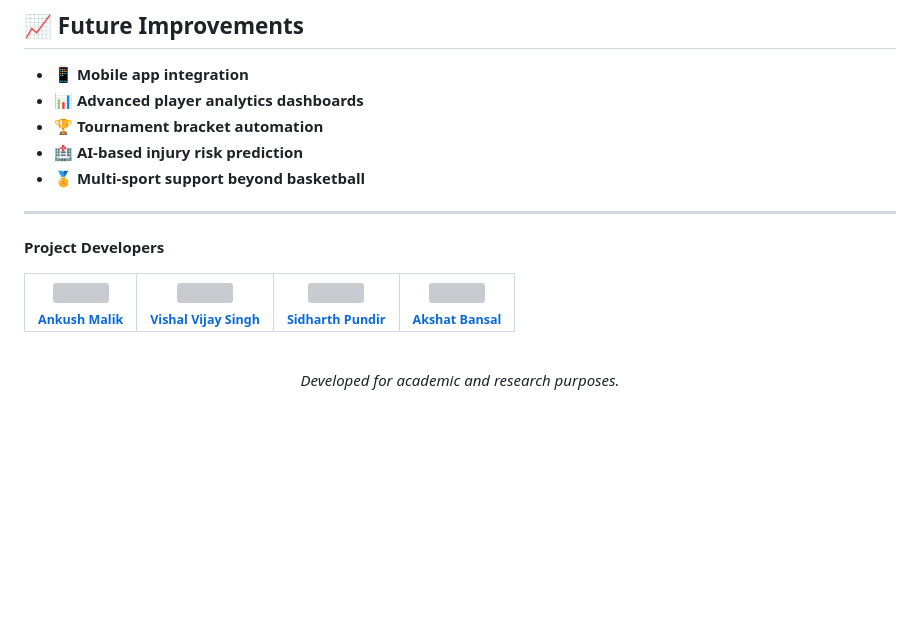
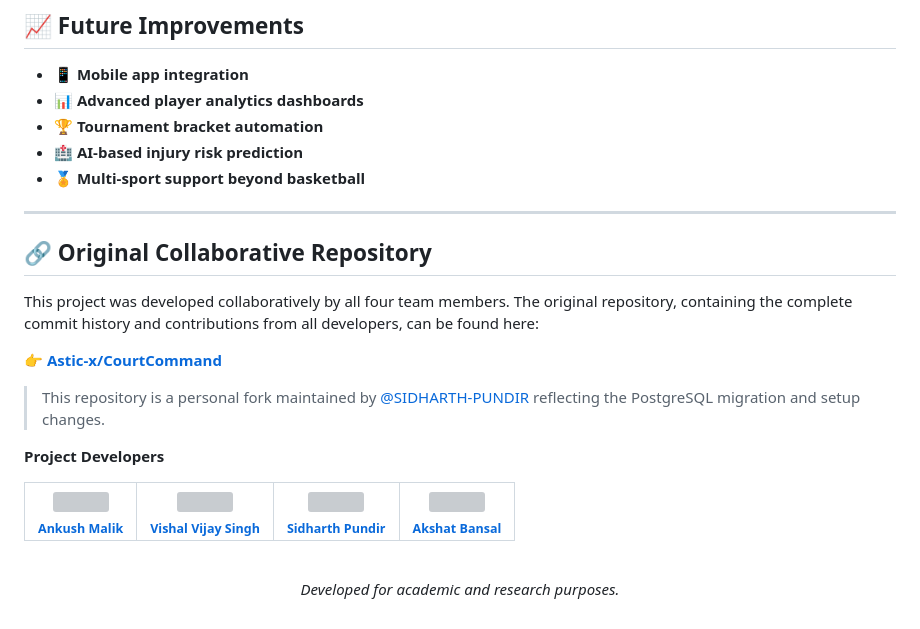
Before and after one commit to SIDHARTH-PUNDIR/CourtCommand, a Markdown page: README.md, the part around the change. Rendered like a GitHub page; blank space fills up the shorter version; grey boxes are pictures that could not be loaded.

Commit message:
Update README with repository and developer info
Added section for original collaborative repository and project developers.

```diff
--- a/README.md
+++ b/README.md
@@ -138,6 +138,16 @@ python app.py
 
 ---
 
+
+## 🔗 Original Collaborative Repository
+
+This project was developed collaboratively by all four team members. The original repository, containing the complete commit history and contributions from all developers, can be found here:
+
+👉 **[Astic-x/CourtCommand](https://github.com/Astic-x/CourtCommand)**
+
+> This repository is a personal fork maintained by [@SIDHARTH-PUNDIR](https://github.com/SIDHARTH-PUNDIR) reflecting the PostgreSQL migration and setup changes.
+
+
 **Project Developers**
 
 <table>
@@ -149,6 +159,7 @@ python app.py
   </tr>
 </table>
 
+
 <p align="center">
   <br>
   <i>Developed for academic and research purposes.</i>
```
